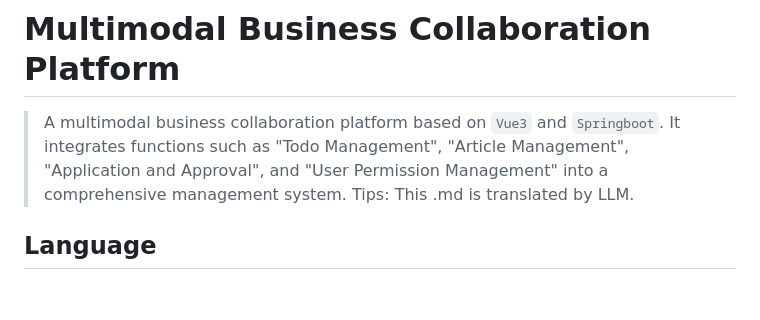
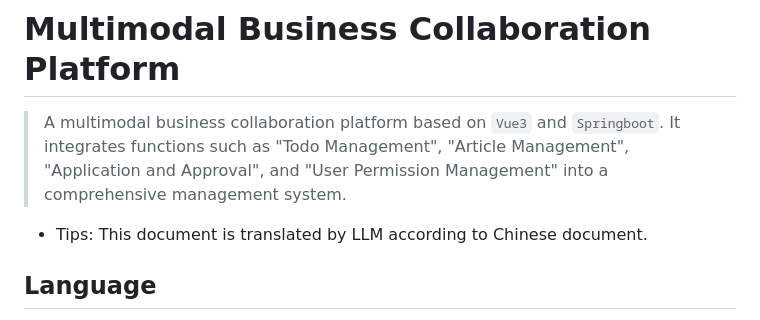
Before and after one commit to dreamswamps/graduation-project, a Markdown page: docs/README.md, the part around the change. Drawn GitHub-style; blank space fills up the shorter version.

Commit message:
docs: refine the format of README.md

```diff
--- a/docs/README.md
+++ b/docs/README.md
@@ -1,7 +1,7 @@
 # Multimodal Business Collaboration Platform
 
 > A multimodal business collaboration platform based on `Vue3` and `Springboot`. It integrates functions such as "Todo Management", "Article Management", "Application and Approval", and "User Permission Management" into a comprehensive management system.
-> Tips: This .md is translated by LLM.
+- Tips: This document is translated by LLM according to Chinese document.
 
 ## Language
 
```
